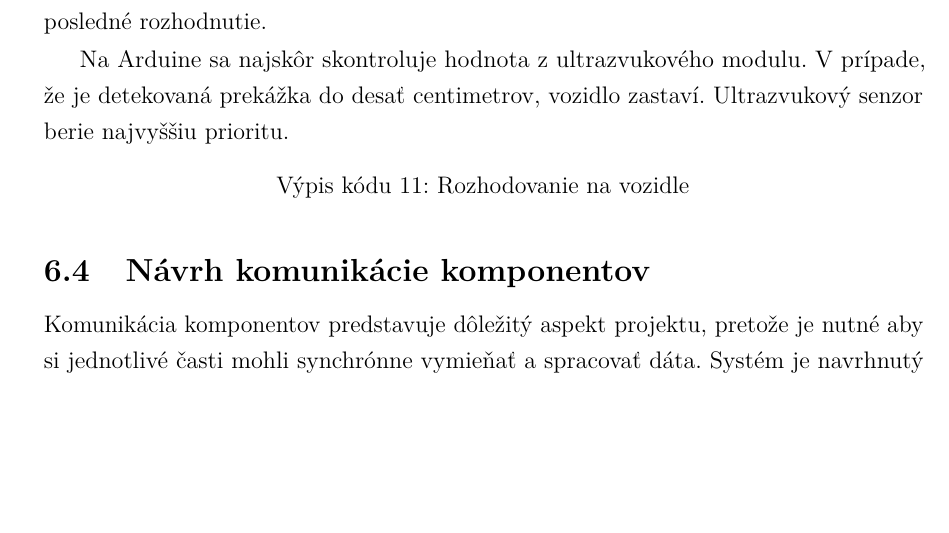
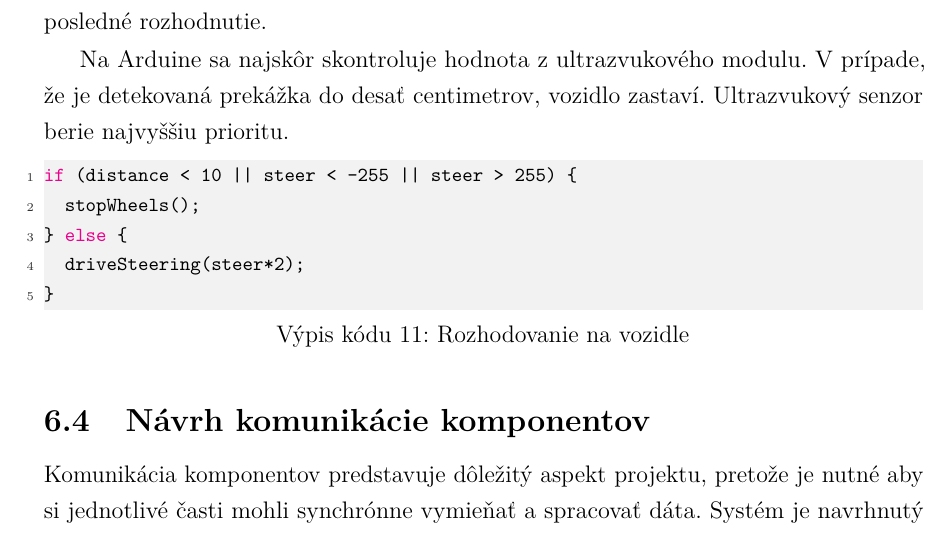
Before and after one commit to ruddpj/BP-AutonomousVehicle, a LaTeX thesis (Thesis/thesis.tex, which reads Thesis/includes/core.tex): part of page 34 of 48, cut so that both start at the same text, the shorter picture padded with empty space. Compiled offline with pdfLaTeX.

Commit message:
previous

```diff
--- a/Thesis/includes/core.tex
+++ b/Thesis/includes/core.tex
@@ -333,6 +333,11 @@ def compute_steering(cx, width=320):
 Následne sa táto hodnota sa posiela na Arduino mikrokontrolér, kde sa vykonáva posledné rozhodnutie.\par
 Na Arduine sa najskôr skontroluje hodnota z ultrazvukového modulu. V prípade, že je detekovaná prekážka do desať centimetrov, vozidlo zastaví. Ultrazvukový senzor berie najvyššiu prioritu.\par
 \begin{lstlisting}[language=Python, caption=Rozhodovanie na vozidle]
+if (distance < 10 || steer < -255 || steer > 255) {
+  stopWheels();
+} else {
+  driveSteering(steer*2);
+}
 \end{lstlisting}
 \subsection{Návrh komunikácie komponentov}
 Komunikácia komponentov predstavuje dôležitý aspekt projektu, pretože je nutné aby si jednotlivé časti mohli synchrónne vymieňať a spracovať dáta. Systém je navrhnutý tak, aby v prípade výpadku jedného alebo viacerých komponentov dokázal bezpečne zastaviť vozidlo.\par
```
